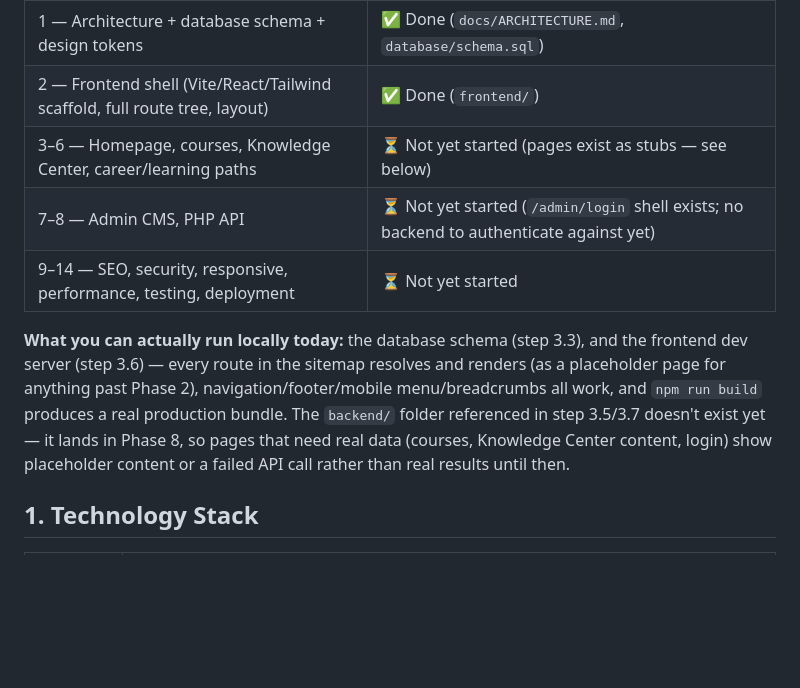
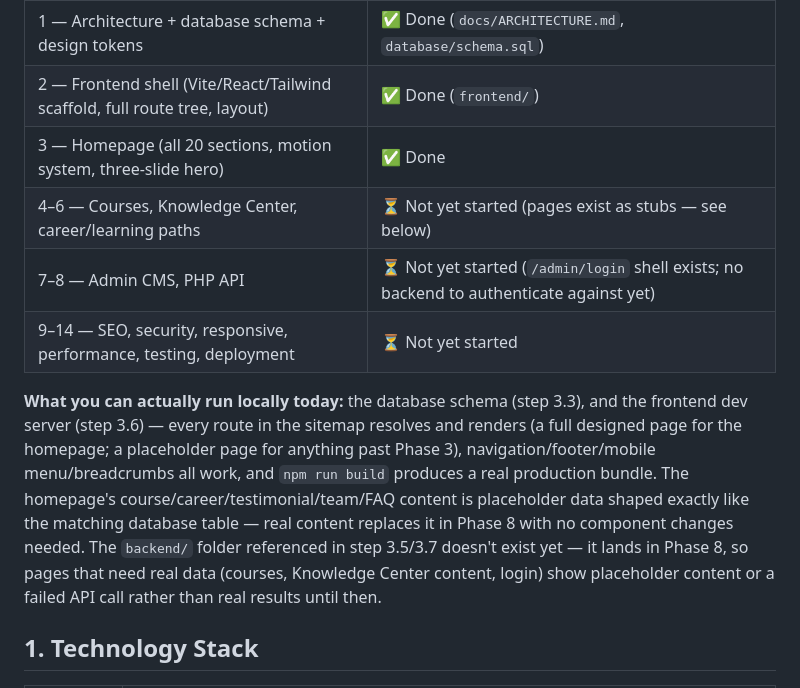
Before and after one commit to Kanha-Dehury-01/giisindia, a Markdown page: README.md, the part around the change. Drawn GitHub-style; blank space fills up the shorter version.

Commit message:
docs: update README status now that Phase 3 (homepage) is done
Co-Authored-By: Claude Sonnet 5 <noreply@anthropic.com>
Claude-Session: https://claude.ai/code/session_01Pq7mQvmakmwg95yGhjNyeb

```diff
--- a/README.md
+++ b/README.md
@@ -10,11 +10,12 @@ This repo is being built in phases (tracked in `docs/ARCHITECTURE.md` §N). As o
 |---|---|
 | 1 — Architecture + database schema + design tokens | ✅ Done (`docs/ARCHITECTURE.md`, `database/schema.sql`) |
 | 2 — Frontend shell (Vite/React/Tailwind scaffold, full route tree, layout) | ✅ Done (`frontend/`) |
-| 3–6 — Homepage, courses, Knowledge Center, career/learning paths | ⏳ Not yet started (pages exist as stubs — see below) |
+| 3 — Homepage (all 20 sections, motion system, three-slide hero) | ✅ Done |
+| 4–6 — Courses, Knowledge Center, career/learning paths | ⏳ Not yet started (pages exist as stubs — see below) |
 | 7–8 — Admin CMS, PHP API | ⏳ Not yet started (`/admin/login` shell exists; no backend to authenticate against yet) |
 | 9–14 — SEO, security, responsive, performance, testing, deployment | ⏳ Not yet started |
 
-**What you can actually run locally today:** the database schema (step 3.3), and the frontend dev server (step 3.6) — every route in the sitemap resolves and renders (as a placeholder page for anything past Phase 2), navigation/footer/mobile menu/breadcrumbs all work, and `npm run build` produces a real production bundle. The `backend/` folder referenced in step 3.5/3.7 doesn't exist yet — it lands in Phase 8, so pages that need real data (courses, Knowledge Center content, login) show placeholder content or a failed API call rather than real results until then.
+**What you can actually run locally today:** the database schema (step 3.3), and the frontend dev server (step 3.6) — every route in the sitemap resolves and renders (a full designed page for the homepage; a placeholder page for anything past Phase 3), navigation/footer/mobile menu/breadcrumbs all work, and `npm run build` produces a real production bundle. The homepage's course/career/testimonial/team/FAQ content is placeholder data shaped exactly like the matching database table — real content replaces it in Phase 8 with no component changes needed. The `backend/` folder referenced in step 3.5/3.7 doesn't exist yet — it lands in Phase 8, so pages that need real data (courses, Knowledge Center content, login) show placeholder content or a failed API call rather than real results until then.
 
 ## 1. Technology Stack
 
```
